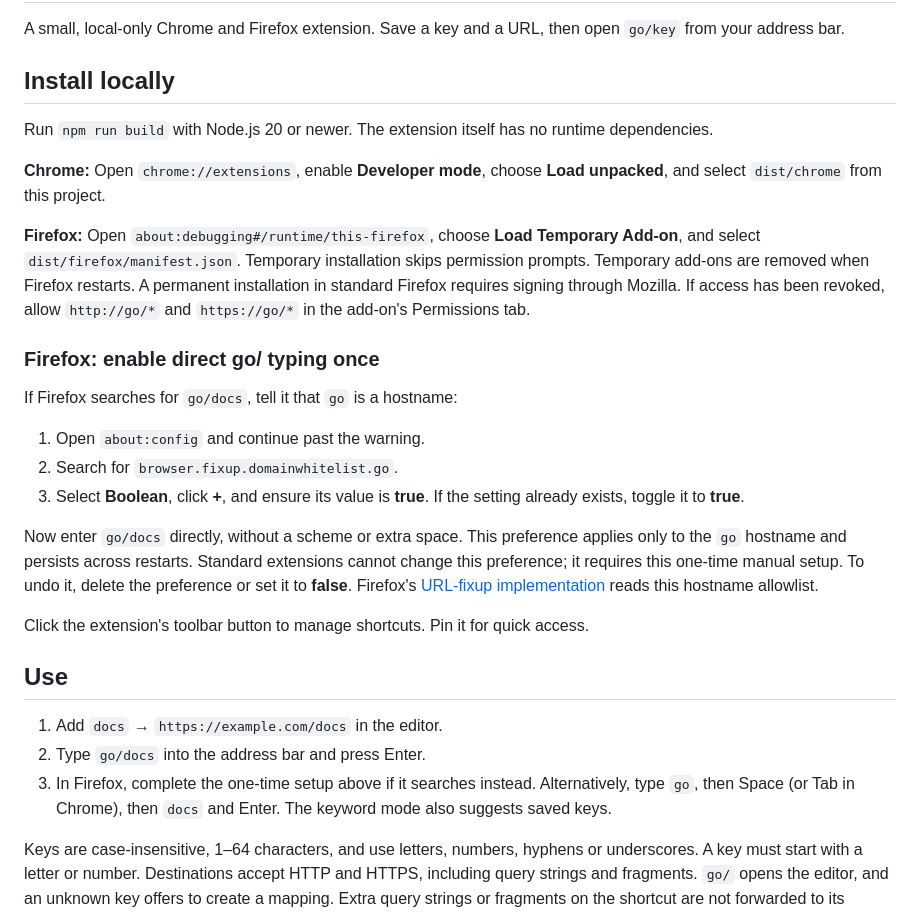
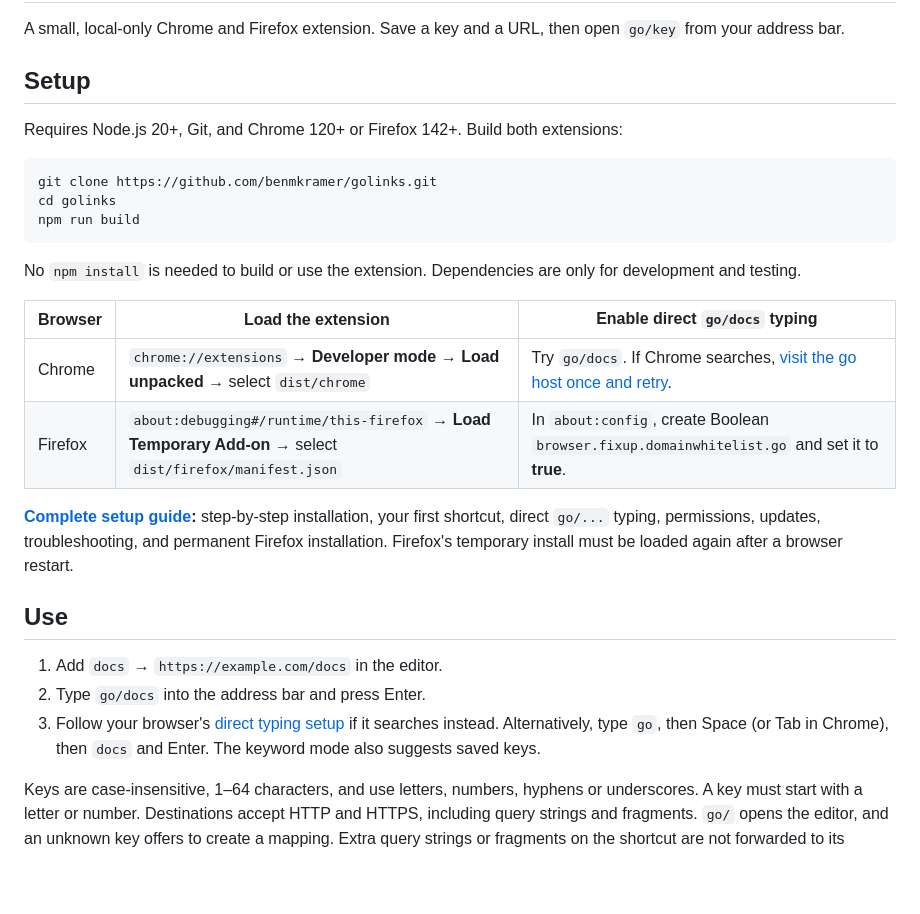
Before and after one commit to benmkramer/golinks, a Markdown page: README.md, the part around the change. Rendered like a GitHub page; blank space fills up the shorter version.

Commit message:
docs: add Chrome and Firefox setup guide

````diff
--- a/README.md
+++ b/README.md
@@ -2,31 +2,30 @@
 
 A small, local-only Chrome and Firefox extension. Save a key and a URL, then open `go/key` from your address bar.
 
-## Install locally
+## Setup
 
-Run `npm run build` with Node.js 20 or newer. The extension itself has no runtime dependencies.
+Requires Node.js 20+, Git, and Chrome 120+ or Firefox 142+. Build both extensions:
 
-**Chrome:** Open `chrome://extensions`, enable **Developer mode**, choose **Load unpacked**, and select `dist/chrome` from this project.
+```sh
+git clone https://github.com/benmkramer/golinks.git
+cd golinks
+npm run build
+```
 
-**Firefox:** Open `about:debugging#/runtime/this-firefox`, choose **Load Temporary Add-on**, and select `dist/firefox/manifest.json`. Temporary installation skips permission prompts. Temporary add-ons are removed when Firefox restarts. A permanent installation in standard Firefox requires signing through Mozilla. If access has been revoked, allow `http://go/*` and `https://go/*` in the add-on's Permissions tab.
+No `npm install` is needed to build or use the extension. Dependencies are only for development and testing.
 
-### Firefox: enable direct go/ typing once
+| Browser | Load the extension | Enable direct `go/docs` typing |
+| --- | --- | --- |
+| Chrome | `chrome://extensions` → **Developer mode** → **Load unpacked** → select `dist/chrome` | Try `go/docs`. If Chrome searches, [visit the go host once and retry](docs/setup.md#chrome-make-godocs-navigate-instead-of-search). |
+| Firefox | `about:debugging#/runtime/this-firefox` → **Load Temporary Add-on** → select `dist/firefox/manifest.json` | In `about:config`, create Boolean `browser.fixup.domainwhitelist.go` and set it to **true**. |
 
-If Firefox searches for `go/docs`, tell it that `go` is a hostname:
-
-1. Open `about:config` and continue past the warning.
-2. Search for `browser.fixup.domainwhitelist.go`.
-3. Select **Boolean**, click **+**, and ensure its value is **true**. If the setting already exists, toggle it to **true**.
-
-Now enter `go/docs` directly, without a scheme or extra space. This preference applies only to the `go` hostname and persists across restarts. Standard extensions cannot change this preference; it requires this one-time manual setup. To undo it, delete the preference or set it to **false**. Firefox's [URL-fixup implementation](https://searchfox.org/firefox-main/source/docshell/base/URIFixup.sys.mjs) reads this hostname allowlist.
-
-Click the extension's toolbar button to manage shortcuts. Pin it for quick access.
+**[Complete setup guide](docs/setup.md):** step-by-step installation, your first shortcut, direct `go/...` typing, permissions, updates, troubleshooting, and permanent Firefox installation. Firefox's temporary install must be loaded again after a browser restart.
 
 ## Use
 
 1. Add `docs` → `https://example.com/docs` in the editor.
 2. Type `go/docs` into the address bar and press Enter.
-3. In Firefox, complete the one-time setup above if it searches instead. Alternatively, type `go`, then Space (or Tab in Chrome), then `docs` and Enter. The keyword mode also suggests saved keys.
+3. Follow your browser's [direct typing setup](docs/setup.md) if it searches instead. Alternatively, type `go`, then Space (or Tab in Chrome), then `docs` and Enter. The keyword mode also suggests saved keys.
 
 Keys are case-insensitive, 1–64 characters, and use letters, numbers, hyphens or underscores. A key must start with a letter or number. Destinations accept HTTP and HTTPS, including query strings and fragments. `go/` opens the editor, and an unknown key offers to create a mapping. Extra query strings or fragments on the shortcut are not forwarded to its destination.
 
````
Also changed, not shown: docs/setup.md (added, +122 -0 lines).
